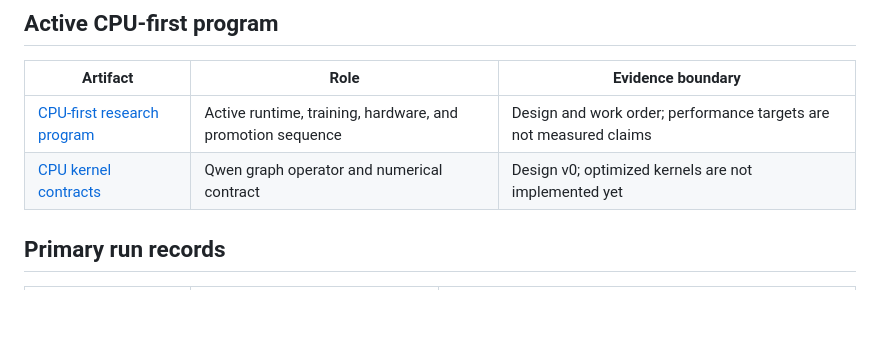
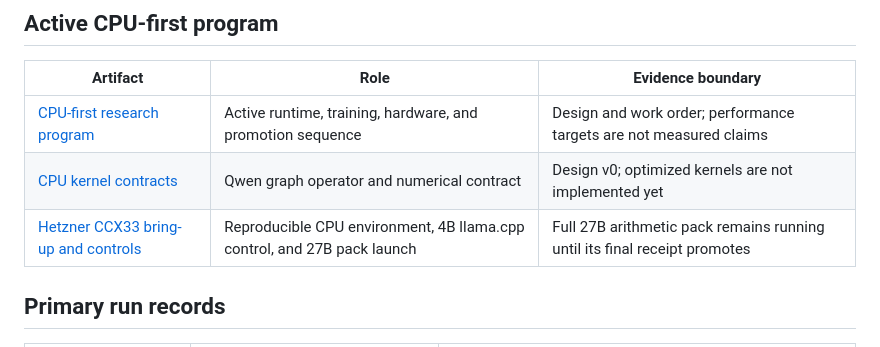
Before and after one commit to clark-labs-inc/clark-quantize, a Markdown page: experiments/llm_ternary_158bit_dossier/ARTIFACT_INDEX.md, the part around the change. GitHub-like rendering; blank space fills up the shorter version.

```diff
--- a/experiments/llm_ternary_158bit_dossier/ARTIFACT_INDEX.md
+++ b/experiments/llm_ternary_158bit_dossier/ARTIFACT_INDEX.md
@@ -11,6 +11,7 @@ locations so historical commands, imports, and archived paths continue to work.
 | --- | --- | --- |
 | [CPU-first research program](cpu_runtime/RESEARCH_PROGRAM.md) | Active runtime, training, hardware, and promotion sequence | Design and work order; performance targets are not measured claims |
 | [CPU kernel contracts](cpu_runtime/KERNEL_CONTRACTS.md) | Qwen graph operator and numerical contract | Design v0; optimized kernels are not implemented yet |
+| [Hetzner CCX33 bring-up and controls](cpu_runtime/HETZNER_CCX33_RUN_20260816.md) | Reproducible CPU environment, 4B llama.cpp control, and 27B pack launch | Full 27B arithmetic pack remains running until its final receipt promotes |
 
 ## Primary run records
 
```
Also changed, not shown: experiments/llm_ternary_158bit_dossier/SCIENTIFIC_JOURNAL.md (+16 -0 lines), 1 other file.
